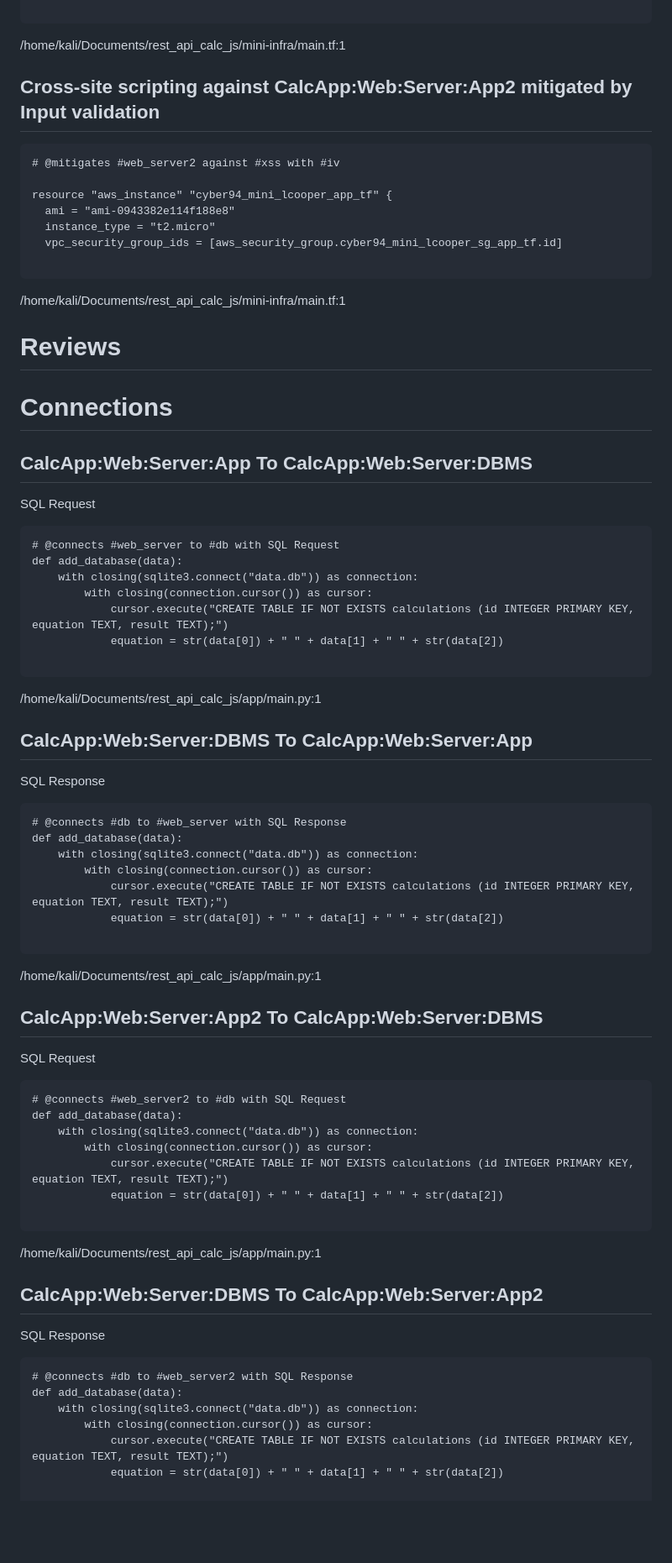
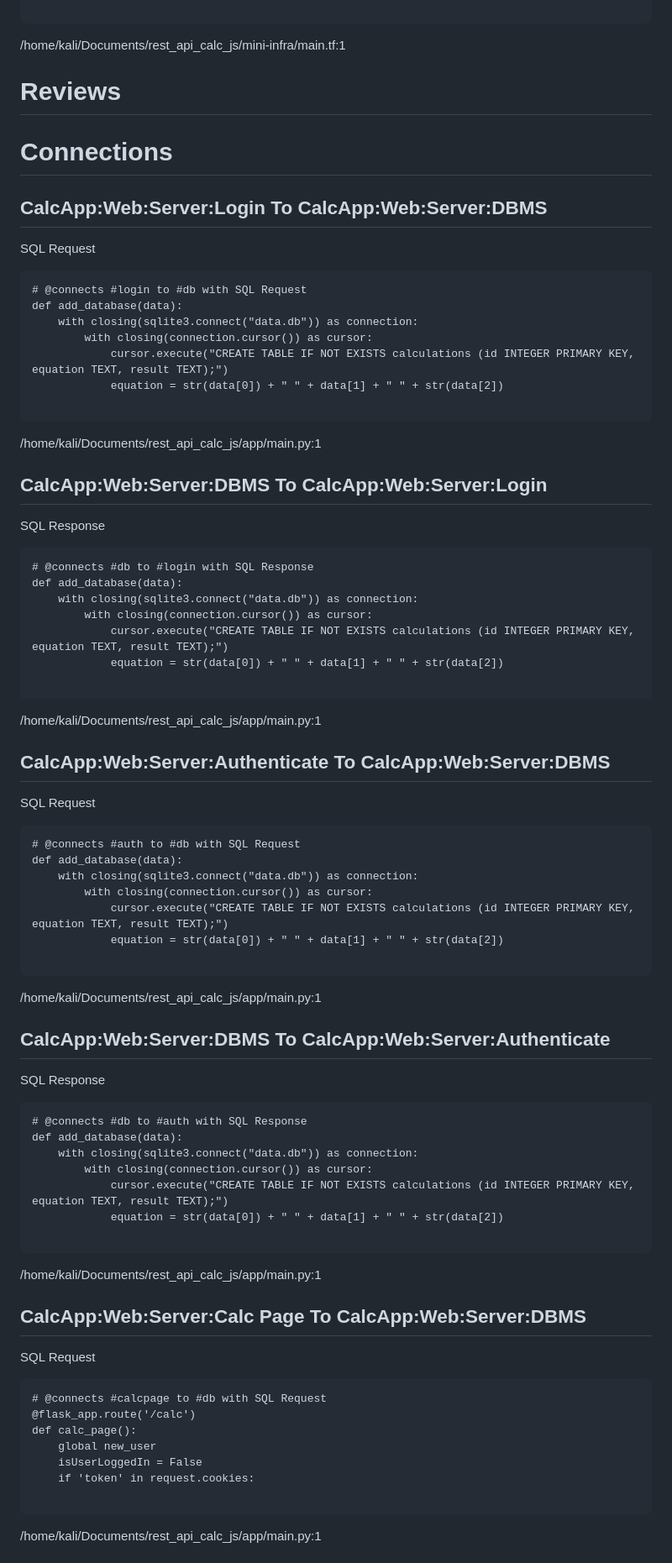
Before and after one commit to ItsSwixel/rest_api_calc_js, a Markdown page: ThreatModel.md, the part around the change printed below. Shown: that part at 84% size. Rendered like a GitHub page; blank space fills up the shorter version.

````diff
--- a/ThreatModel.md
+++ b/ThreatModel.md
@@ -159,31 +145,17 @@ resource "aws_instance" "cyber94_mini_lcooper_app_tf" {
 ```
 /home/kali/Documents/rest_api_calc_js/mini-infra/main.tf:1
 
-## Cross-site scripting against CalcApp:Web:Server:App2 mitigated by Input validation
-
-
-```
-# @mitigates #web_server2 against #xss with #iv
-
-resource "aws_instance" "cyber94_mini_lcooper_app_tf" {
-  ami = "ami-0943382e114f188e8"
-  instance_type = "t2.micro"
-  vpc_security_group_ids = [aws_security_group.cyber94_mini_lcooper_sg_app_tf.id]
-
-```
-/home/kali/Documents/rest_api_calc_js/mini-infra/main.tf:1
-
 
 # Reviews
 
 
 # Connections
 
-## CalcApp:Web:Server:App To CalcApp:Web:Server:DBMS
+## CalcApp:Web:Server:Login To CalcApp:Web:Server:DBMS
 SQL Request
 
 ```
-# @connects #web_server to #db with SQL Request
+# @connects #login to #db with SQL Request
 def add_database(data):
     with closing(sqlite3.connect("data.db")) as connection:
         with closing(connection.cursor()) as cursor:
@@ -193,11 +165,11 @@ def add_database(data):
 ```
 /home/kali/Documents/rest_api_calc_js/app/main.py:1
 
-## CalcApp:Web:Server:DBMS To CalcApp:Web:Server:App
+## CalcApp:Web:Server:DBMS To CalcApp:Web:Server:Login
 SQL Response
 
 ```
-# @connects #db to #web_server with SQL Response
+# @connects #db to #login with SQL Response
 def add_database(data):
     with closing(sqlite3.connect("data.db")) as connection:
         with closing(connection.cursor()) as cursor:
@@ -207,11 +179,11 @@ def add_database(data):
 ```
 /home/kali/Documents/rest_api_calc_js/app/main.py:1
 
-## CalcApp:Web:Server:App2 To CalcApp:Web:Server:DBMS
+## CalcApp:Web:Server:Authenticate To CalcApp:Web:Server:DBMS
 SQL Request
 
 ```
-# @connects #web_server2 to #db with SQL Request
+# @connects #auth to #db with SQL Request
 def add_database(data):
     with closing(sqlite3.connect("data.db")) as connection:
         with closing(connection.cursor()) as cursor:
@@ -221,13 +193,31 @@ def add_database(data):
 ```
 /home/kali/Documents/rest_api_calc_js/app/main.py:1
 
-## CalcApp:Web:Server:DBMS To CalcApp:Web:Server:App2
+## CalcApp:Web:Server:DBMS To CalcApp:Web:Server:Authenticate
 SQL Response
 
 ```
-# @connects #db to #web_server2 with SQL Response
+# @connects #db to #auth with SQL Response
 def add_database(data):
     with closing(sqlite3.connect("data.db")) as connection:
         with closing(connection.cursor()) as cursor:
             cursor.execute("CREATE TABLE IF NOT EXISTS calculations (id INTEGER PRIMARY KEY, equation TEXT, result TEXT);")
             equation = str(data[0]) + " " + data[1] + " " + str(data[2])
+
+```
+/home/kali/Documents/rest_api_calc_js/app/main.py:1
+
+## CalcApp:Web:Server:Calc Page To CalcApp:Web:Server:DBMS
+SQL Request
+
+```
+# @connects #calcpage to #db with SQL Request
+@flask_app.route('/calc')
+def calc_page():
+    global new_user
+    isUserLoggedIn = False
+    if 'token' in request.cookies:
+
+```
+/home/kali/Documents/rest_api_calc_js/app/main.py:1
+
````
Also changed, not shown: other parts of ThreatModel.md (+54 -28 lines), ThreatModel.md.png, 2 other files.
